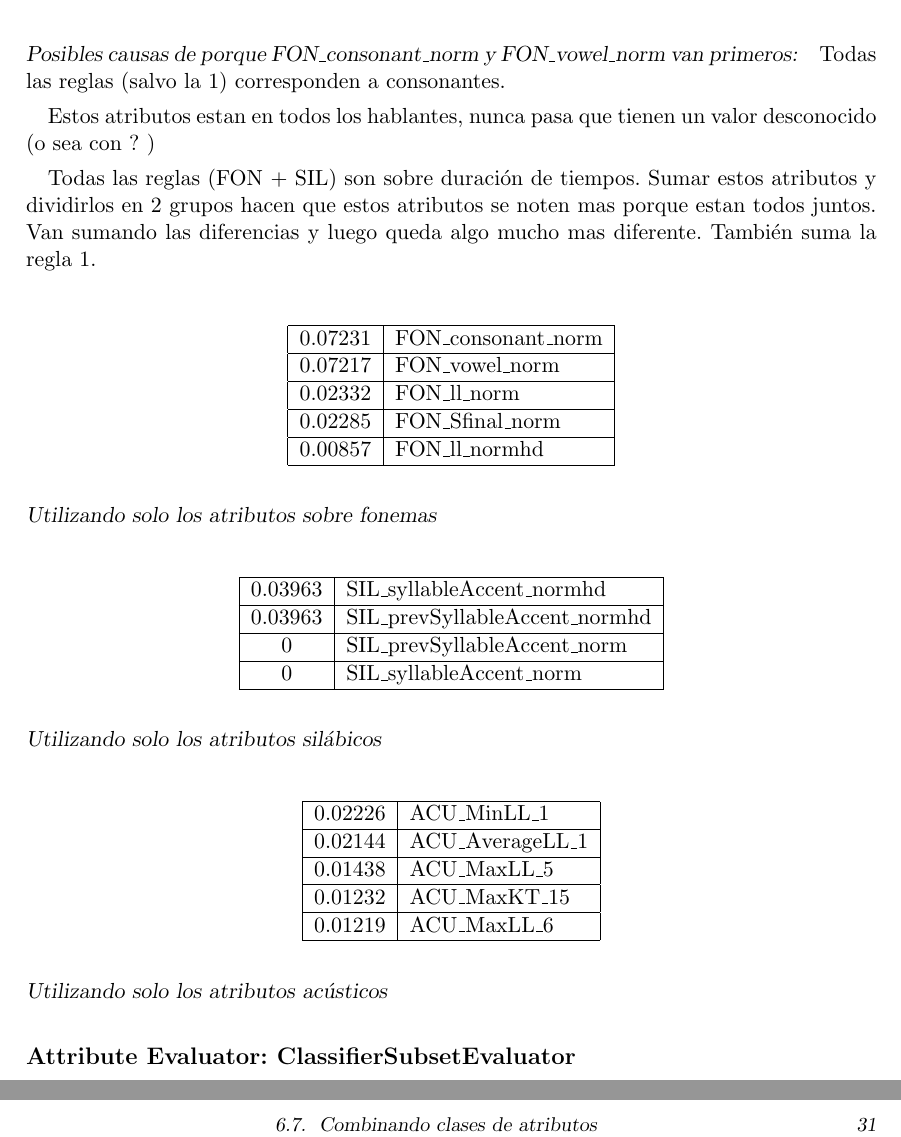
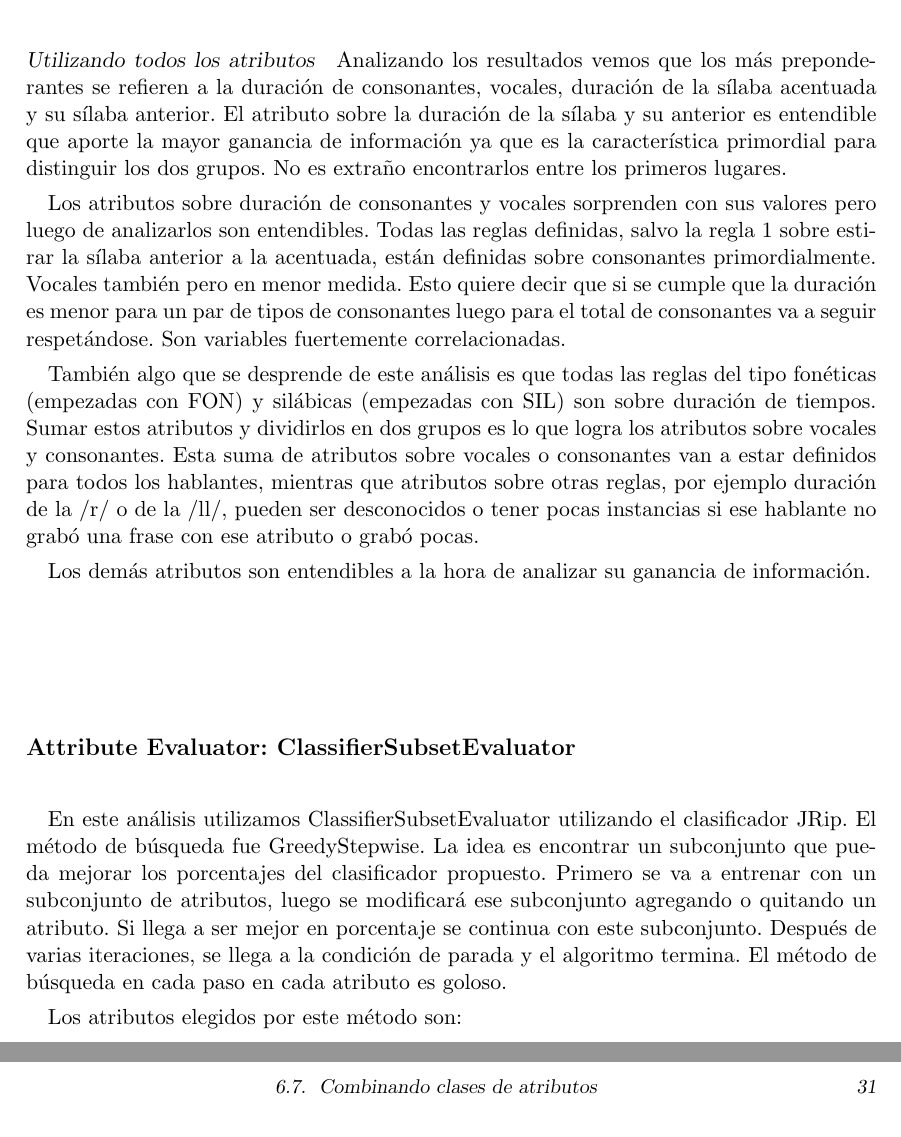
Before and after one commit to Gaturron/record-test2, a LaTeX thesis (informe/template_tesis/tesis.tex): two parts of pages 40 and 41 of 51, joined at a grey line, cut at the place of the change. Compiled offline with pdfLaTeX.

Commit message:
classifierSubsetEval

```diff
--- a/informe/template_tesis/tesis.tex
+++ b/informe/template_tesis/tesis.tex
@@ -829,56 +831,69 @@ En esta sección se aplicará a los distintos atributos evaluadores para analiza
 \end{tabular}
 \end{table}
 
-\paragraph*{Posibles causas de porque FON\_consonant\_norm y FON\_vowel\_norm van primeros:}
+Analizando los resultados vemos que los más preponderantes se refieren a la duración de consonantes, vocales, duración de la sílaba acentuada y su sílaba anterior. El atributo sobre la duración de la sílaba y su anterior es entendible que aporte la mayor ganancia de información ya que es la característica primordial para distinguir los dos grupos. No es extraño encontrarlos entre los primeros lugares.
 
-Todas las reglas (salvo la 1) corresponden a consonantes.
+Los atributos sobre duración de consonantes y vocales sorprenden con sus valores pero luego de analizarlos son entendibles. Todas las reglas definidas, salvo la regla 1 sobre estirar la sílaba anterior a la acentuada, están definidas sobre consonantes primordialmente. Vocales también pero en menor medida. Esto quiere decir que si se cumple que la duración es menor para un par de tipos de consonantes luego para el total de consonantes va a seguir respetándose. Son variables fuertemente correlacionadas.
 
-Estos atributos estan en todos los hablantes, nunca pasa que tienen un valor desconocido (o sea con ? )
+También algo que se desprende de este análisis es que todas las reglas del tipo fonéticas (empezadas con FON) y silábicas (empezadas con SIL) son sobre duración de tiempos. Sumar estos atributos y dividirlos en dos grupos es lo que logra los atributos sobre vocales y consonantes. Esta suma de atributos sobre vocales o consonantes van a estar definidos para todos los hablantes, mientras que atributos sobre otras reglas, por ejemplo duración de la /r/ o de la /ll/, pueden ser desconocidos o tener pocas instancias si ese hablante no grabó una frase con ese atributo o grabó pocas.
 
-Todas las reglas (FON + SIL) son sobre duración de tiempos. Sumar estos atributos y dividirlos en 2 grupos hacen que estos atributos se noten mas porque estan todos juntos. Van sumando las diferencias y luego queda algo mucho mas diferente. También suma la regla 1.
+Los demás atributos son entendibles a la hora de analizar su ganancia de información.
 
-\paragraph*{Utilizando solo los atributos sobre fonemas}
+%\paragraph*{Posibles causas de porque FON\_consonant\_norm y FON\_vowel\_norm van primeros:}
+%Todas las reglas (salvo la 1) corresponden a consonantes.
+%Estos atributos estan en todos los hablantes, nunca pasa que tienen un valor desconocido (o sea con ? )
+%Todas las reglas (FON + SIL) son sobre duración de tiempos. Sumar estos atributos y dividirlos en 2 grupos hacen que estos atributos se noten mas porque estan todos juntos. Van sumando las diferencias y luego queda algo mucho mas diferente. También suma la regla 1.
 
-\begin{table}[H]
-\centering
-\begin{tabular}{|c|l|c|c|c|c|c|}
-\hline
- 0.07231     & FON\_consonant\_norm \\ \hline
- 0.07217     & FON\_vowel\_norm \\ \hline
- 0.02332     & FON\_ll\_norm \\ \hline
- 0.02285     & FON\_Sfinal\_norm \\ \hline
- 0.00857     & FON\_ll\_normhd  \\ \hline
-\end{tabular}
-\end{table}
-
-\paragraph*{Utilizando solo los atributos silábicos}
-
-\begin{table}[H]
-\centering
-\begin{tabular}{|c|l|c|c|c|c|c|}
-\hline
- 0.03963     & SIL\_syllableAccent\_normhd \\ \hline
- 0.03963     & SIL\_prevSyllableAccent\_normhd \\ \hline
- 0           & SIL\_prevSyllableAccent\_norm \\ \hline
- 0           & SIL\_syllableAccent\_norm \\ \hline
-\end{tabular}
-\end{table}
-
-\paragraph*{Utilizando solo los atributos acústicos}
-
-\begin{table}[H]
-\centering
-\begin{tabular}{|c|l|c|c|c|c|c|}
-\hline
- 0.02226     & ACU\_MinLL\_1  \\ \hline
- 0.02144     & ACU\_AverageLL\_1  \\ \hline
- 0.01438     & ACU\_MaxLL\_5  \\ \hline
- 0.01232     & ACU\_MaxKT\_15  \\ \hline
- 0.01219     & ACU\_MaxLL\_6  \\ \hline
-\end{tabular}
-\end{table}
+%\paragraph*{Utilizando solo los atributos sobre fonemas}
+%
+%\begin{table}[H]
+%\centering
+%\begin{tabular}{|c|l|c|c|c|c|c|}
+%\hline
+% 0.07231     & FON\_consonant\_norm \\ \hline
+% 0.07217     & FON\_vowel\_norm \\ \hline
+% 0.02332     & FON\_ll\_norm \\ \hline
+% 0.02285     & FON\_Sfinal\_norm \\ \hline
+% 0.00857     & FON\_ll\_normhd  \\ \hline
+%\end{tabular}
+%\end{table}
+%
+%\paragraph*{Utilizando solo los atributos silábicos}
+%
+%\begin{table}[H]
+%\centering
+%\begin{tabular}{|c|l|c|c|c|c|c|}
+%\hline
+% 0.03963     & SIL\_syllableAccent\_normhd \\ \hline
+% 0.03963     & SIL\_prevSyllableAccent\_normhd \\ \hline
+% 0           & SIL\_prevSyllableAccent\_norm \\ \hline
+% 0           & SIL\_syllableAccent\_norm \\ \hline
+%\end{tabular}
+%\end{table}
+%
+%\paragraph*{Utilizando solo los atributos acústicos}
+%
+%\begin{table}[H]
+%\centering
+%\begin{tabular}{|c|l|c|c|c|c|c|}
+%\hline
+% 0.02226     & ACU\_MinLL\_1  \\ \hline
+% 0.02144     & ACU\_AverageLL\_1  \\ \hline
+% 0.01438     & ACU\_MaxLL\_5  \\ \hline
+% 0.01232     & ACU\_MaxKT\_15  \\ \hline
+% 0.01219     & ACU\_MaxLL\_6  \\ \hline
+%\end{tabular}
+%\end{table}
 
 \subsection*{Attribute Evaluator: ClassifierSubsetEvaluator}
+
+En este análisis utilizamos ClassifierSubsetEvaluator utilizando el clasificador JRip. El método de búsqueda fue GreedyStepwise. La idea es encontrar un subconjunto que pueda mejorar los porcentajes del clasificador propuesto. Primero se va a entrenar con un subconjunto de atributos, luego se modificará ese subconjunto agregando o quitando un atributo. Si llega a ser mejor en porcentaje se continua con este subconjunto. Después de varias iteraciones, se llega a la condición de parada y el algoritmo termina. El método de búsqueda en cada paso en cada atributo es goloso.
+
+Los atributos elegidos por este método son:
+
+%Many popular search approaches use greedy hill climbing, which iteratively evaluates a candidate subset of features, then modifies the subset and evaluates if the new subset is an improvement over the old. Evaluation of the subsets requires a scoring metric that grades a subset of features. Exhaustive search is generally impractical, so at some implementor (or operator) defined stopping point, the subset of features with the highest score discovered up to that point is selected as the satisfactory feature subset. The stopping criterion varies by algorithm; possible criteria include: a subset score exceeds a threshold, a program's maximum allowed run time has been surpassed, etc.
+%Alternative search-based techniques are based on targeted projection pursuit which finds low-dimensional projections of the data that score highly: the features that have the largest projections in the lower-dimensional space are then selected.
+%Search approaches include: Exhaustive, Best first,Simulated annealing,Genetic algorithm,Greedy forward selection
 
 \begin{table}[H]
 \centering
```
Also changed, not shown: informe/template_tesis/tesis.pdf, informe/template_tesis/tesis.tex (6 more changed lines), 2 other files.
